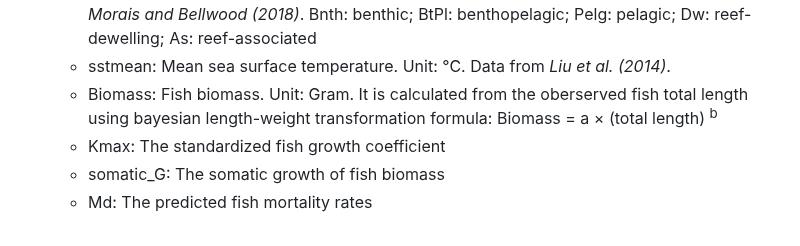
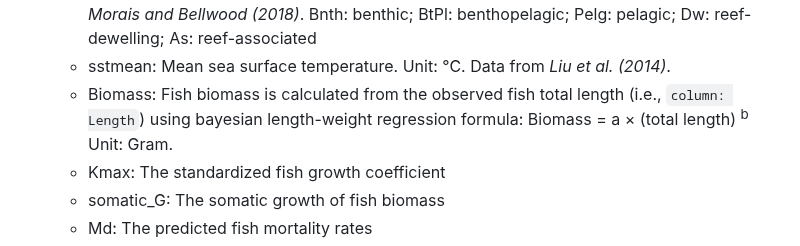
Before and after one commit to NTU-FRELab/fish-flow, a Markdown page: README.md, the part around the change. Drawn GitHub-style.

```diff
--- a/README.md
+++ b/README.md
@@ -217,7 +217,7 @@ A detailed description of data acquisition and processing can be found in the pu
     * Diet: Fish diets were divided into seven categories based on FishBase *(Froese and Pauly 2025)* and the dataset compiled by *Morais and Bellwood (2018)*. HerDet: Herbivorous detritivore; HerMac: Macroalgae feeder; Plktiv: Planktivore; Omnivr: Omnivore; InvSes: Sessile invertebrate feeder; InvMob: Mobile invertebrate feeder; FisCep: Piscivore.
     * Position: Relative position in the reef was categorized into six groups considering vertical (pelagic, benthopelagic, and benthic) and horizontal (reef dwelling and reef associated) components based on FishBase *(Froese and Pauly 2025)* and the dataset compiled by *Morais and Bellwood (2018)*. Bnth: benthic; BtPl: benthopelagic; Pelg: pelagic; Dw: reef-dewelling; As: reef-associated
     * sstmean: Mean sea surface temperature. Unit: &deg;C. Data from *Liu et al. (2014)*.
-    * Biomass: Fish biomass. Unit: Gram. It is calculated from the oberserved fish total length using bayesian length-weight transformation formula: Biomass = a &times; (total length) <sup>b</sup>
+    * Biomass: Fish biomass is calculated from the observed fish total length (i.e., `column: Length`) using bayesian length-weight regression formula: Biomass = a &times; (total length) <sup>b</sup> Unit: Gram.
     * Kmax: The standardized fish growth coefficient
     * somatic_G: The somatic growth of fish biomass
     * Md: The predicted fish mortality rates
```
